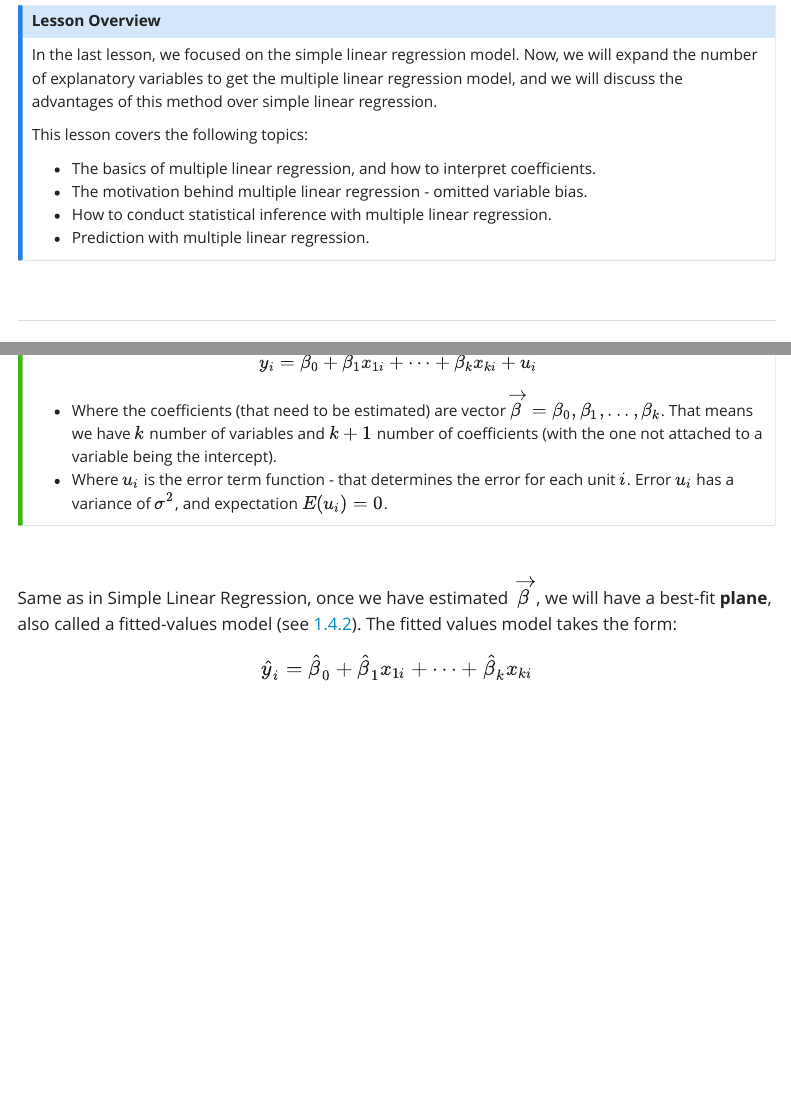
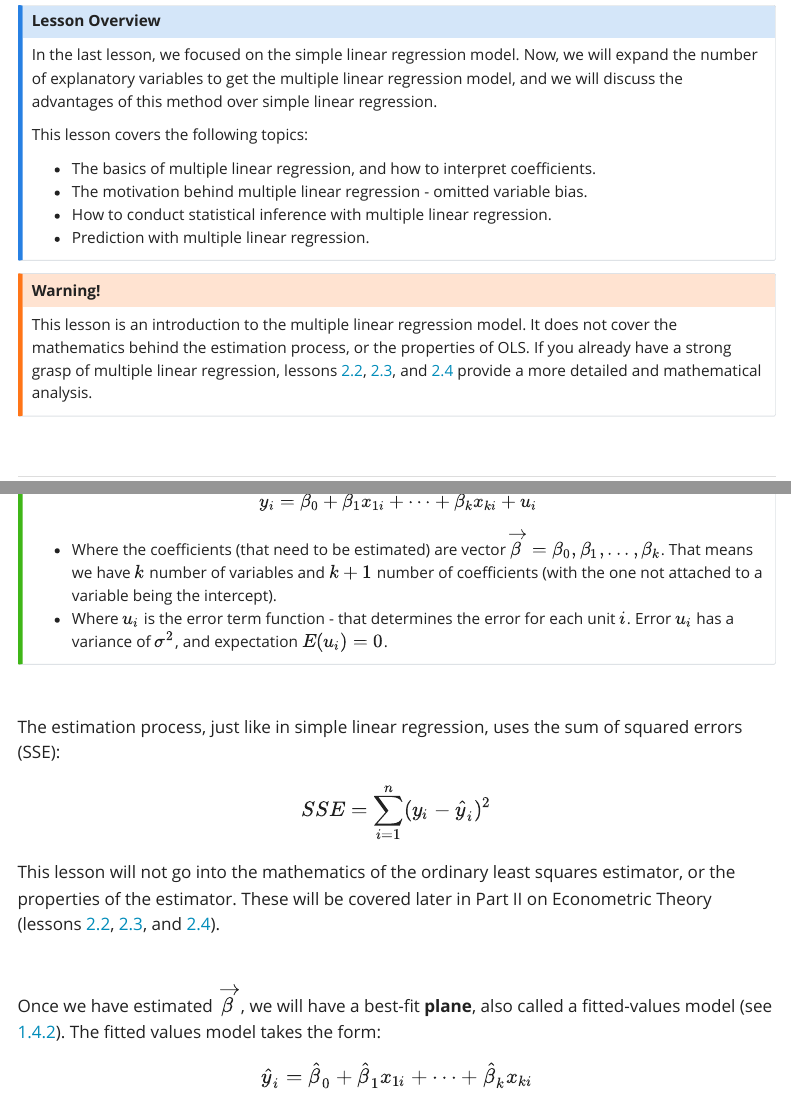
Before and after one commit to statsnotes/statsnotes.github.io, a Quarto document (intro/5.qmd): the page in a window 1100 px wide, from 120 px down, and a second part further down, joined at a grey line. Rendered offline with R 4.5, knitr and Pandoc in place of Quarto, with nearby package versions; some code elsewhere in the file could not run offline; menus at the side of the page are left out.

Commit message:
updated notes

```diff
--- a/intro/5.qmd
+++ b/intro/5.qmd
@@ -33,6 +33,12 @@ This lesson covers the following topics:
 -   The motivation behind multiple linear regression - omitted variable bias.
 -   How to conduct statistical inference with multiple linear regression.
 -   Prediction with multiple linear regression.
+:::
+
+::: callout-warning
+## Warning!
+
+This lesson is an introduction to the multiple linear regression model. It does not cover the mathematics behind the estimation process, or the properties of OLS. If you already have a strong grasp of multiple linear regression, lessons [2.2](https://statsnotes.github.io/metrics/2.html), [2.3](https://statsnotes.github.io/metrics/3.html), and [2.4](https://statsnotes.github.io/metrics/4.html) provide a more detailed and mathematical analysis.
 :::
 
 <br />
@@ -73,7 +79,17 @@ $$
 
 <br />
 
-Same as in Simple Linear Regression, once we have estimated $\overrightarrow\beta$, we will have a best-fit **plane**, also called a fitted-values model (see [1.4.2](https://statsnotes.github.io/theory/4.html#fitted-values-and-best-fit-lines)). The fitted values model takes the form:
+The estimation process, just like in simple linear regression, uses the sum of squared errors (SSE):
+
+$$
+SSE =\sum\limits_{i=1}^n (y_i - \hat y_i)^2
+$$
+
+This lesson will not go into the mathematics of the ordinary least squares estimator, or the properties of the estimator. These will be covered later in Part II on Econometric Theory (lessons [2.2](https://statsnotes.github.io/metrics/2.html), [2.3](https://statsnotes.github.io/metrics/3.html), and [2.4](https://statsnotes.github.io/metrics/4.html)).
+
+<br />
+
+Once we have estimated $\overrightarrow\beta$, we will have a best-fit **plane**, also called a fitted-values model (see [1.4.2](https://statsnotes.github.io/theory/4.html#fitted-values-and-best-fit-lines)). The fitted values model takes the form:
 
 $$
 \hat y_i = \hat\beta_0 + \hat\beta_1 x_{1i} + \dots + \hat\beta_k x_{ki}
```
Also changed, not shown: intro/4.qmd (+8 -2 lines), intro/4.html, intro/5.html.
